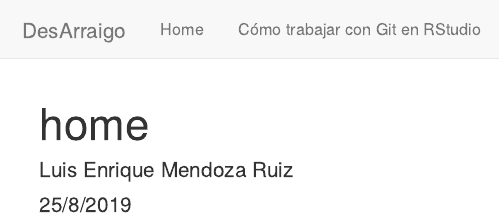
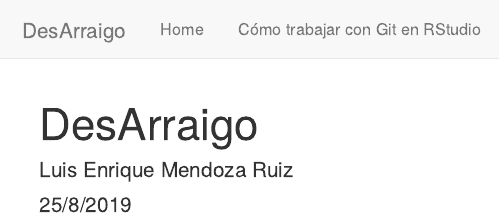
Before and after one commit to LuisEMendoza/RMarkdown-test, an R Markdown document (index.Rmd): the page in a window 1100 px wide, from its top. Rendered offline with R 4.5, knitr and Pandoc, with nearby package versions.

Commit message:
corrigiendo errores a la web

```diff
--- a/_site.yml
+++ b/_site.yml
@@ -6,6 +6,6 @@
     - text: "Home"
       href: index.html
     - text: "Cómo trabajar con Git en RStudio"
-      href: docs/Github-en-RStudio.html
+      href: docs/GitHub-en-RStudio.html
   output:
     html_document: ~
--- a/index.Rmd
+++ b/index.Rmd
@@ -1,5 +1,5 @@
 ---
-title: "home"
+title: "DesArraigo"
 author: "Luis Enrique Mendoza Ruiz"
 date: "25/8/2019"
 output: html_document
```
Also changed, not shown: 3 other files.
